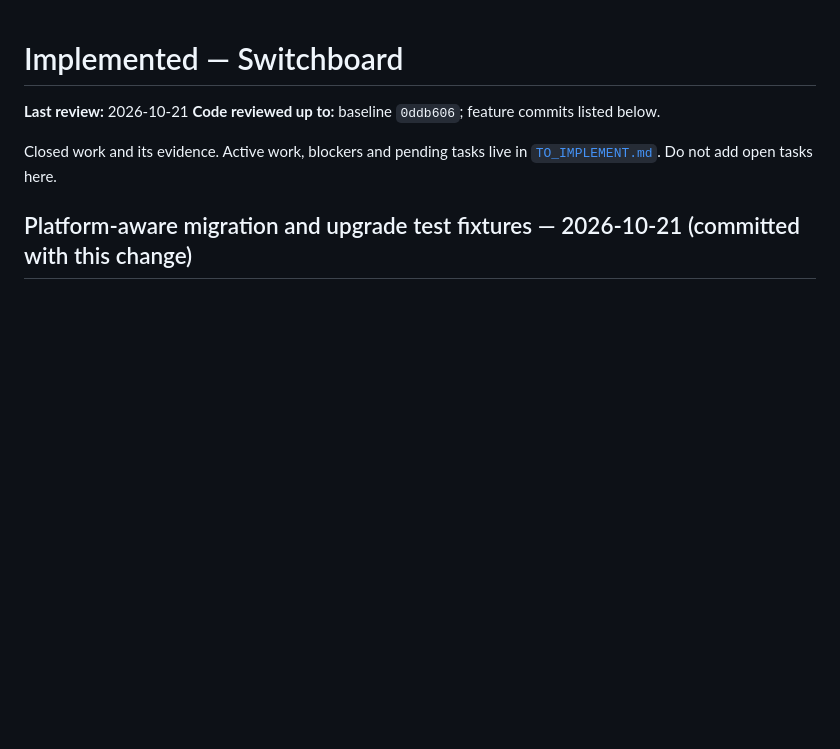
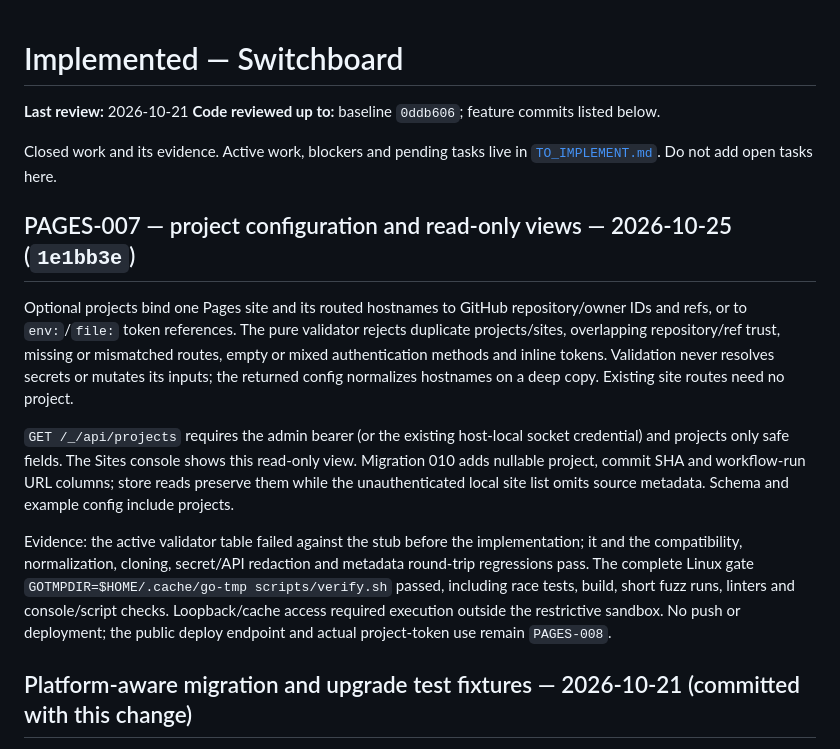
Before and after one commit to ozal-project/ozal, a Markdown page: docs/IMPLEMENTED.md, the part around the change. GitHub-like rendering; blank space fills up the shorter version.

Commit message:
docs(PAGES-007): record project configuration acceptance

```diff
--- a/docs/IMPLEMENTED.md
+++ b/docs/IMPLEMENTED.md
@@ -5,6 +5,29 @@
 
 Closed work and its evidence. Active work, blockers and pending tasks live in
 [`TO_IMPLEMENT.md`](TO_IMPLEMENT.md). Do not add open tasks here.
+
+## PAGES-007 — project configuration and read-only views — 2026-10-25 (`1e1bb3e`)
+
+Optional projects bind one Pages site and its routed hostnames to GitHub
+repository/owner IDs and refs, or to `env:`/`file:` token references. The pure
+validator rejects duplicate projects/sites, overlapping repository/ref trust,
+missing or mismatched routes, empty or mixed authentication methods and inline
+tokens. Validation never resolves secrets or mutates its inputs; the returned
+config normalizes hostnames on a deep copy. Existing site routes need no project.
+
+`GET /_/api/projects` requires the admin bearer (or the existing host-local
+socket credential) and projects only safe fields. The Sites console shows this
+read-only view. Migration 010 adds nullable project, commit SHA and workflow-run
+URL columns; store reads preserve them while the unauthenticated local site
+list omits source metadata. Schema and example config include projects.
+
+Evidence: the active validator table failed against the stub before the
+implementation; it and the compatibility, normalization, cloning, secret/API
+redaction and metadata round-trip regressions pass. The complete Linux gate
+`GOTMPDIR=$HOME/.cache/go-tmp scripts/verify.sh` passed, including race tests,
+build, short fuzz runs, linters and console/script checks. Loopback/cache access
+required execution outside the restrictive sandbox. No push or deployment;
+the public deploy endpoint and actual project-token use remain `PAGES-008`.
 
 ## Platform-aware migration and upgrade test fixtures — 2026-10-21 (committed with this change)
 
```
Also changed, not shown: docs/TO_IMPLEMENT.md (+4 -4 lines), docs/learning/LEARNING_LOG.md (+8 -0 lines).
